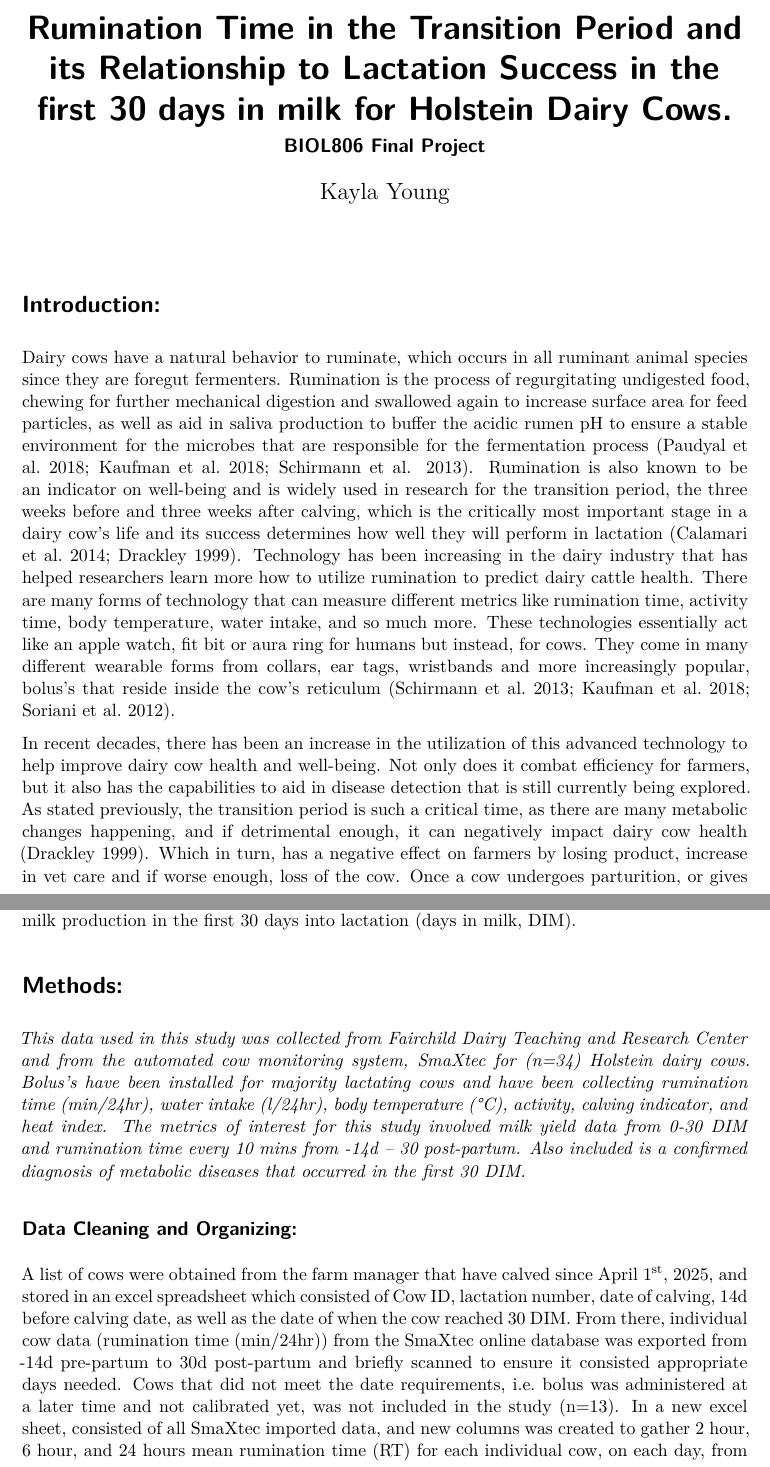
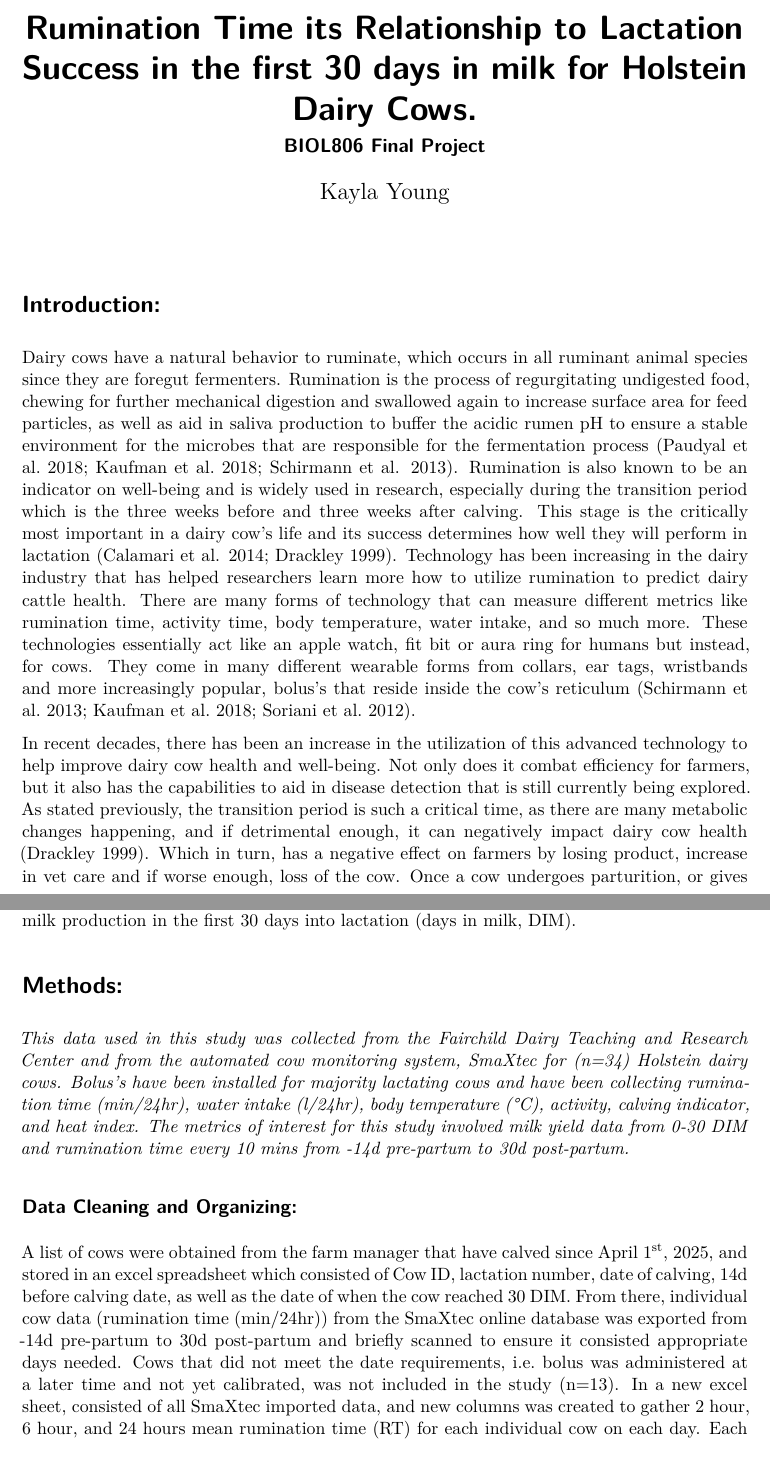
Before and after one commit to 1006kay/Biol_806_FinalProject, a Quarto document (BIOL806_FinalProject_KY.qmd): two parts of pages 1 and 2 of 14, joined at a grey line, cut at the place of the change. The pictures show the output file BIOL806_FinalProject_KY.pdf that the author committed with the source.

Commit message:
final changes

```diff
--- a/BIOL806_FinalProject_KY.qmd
+++ b/BIOL806_FinalProject_KY.qmd
@@ -1,5 +1,5 @@
 ---
-title: "Rumination Time in the Transition Period and its Relationship to Lactation Success in the first 30 days in milk for Holstein Dairy Cows."
+title: "Rumination Time its Relationship to Lactation Success in the first 30 days in milk for Holstein Dairy Cows."
 subtitle: "BIOL806 Final Project"
 author: "Kayla Young"
 format: pdf
@@ -17,16 +17,16 @@ acidic rumen pH to ensure a stable environment for the
 microbes that are responsible for the fermentation process
 (Paudyal et al. 2018; Kaufman et al. 2018; Schirmann et al.
 2013). Rumination is also known to be an indicator on
-well-being and is widely used in research for the transition
-period, the three weeks before and three weeks after
-calving, which is the critically most important stage in a
-dairy cow’s life and its success determines how well they
-will perform in lactation (Calamari et al. 2014; Drackley
-1999). Technology has been increasing in the dairy industry
-that has helped researchers learn more how to utilize
-rumination to predict dairy cattle health. There are many
-forms of technology that can measure different metrics like
-rumination time, activity time, body temperature, water
+well-being and is widely used in research, especially during
+the transition period which is the three weeks before and
+three weeks after calving. This stage is the critically most
+important in a dairy cow’s life and its success determines
+how well they will perform in lactation (Calamari et al.
+2014; Drackley 1999). Technology has been increasing in the
+dairy industry that has helped researchers learn more how to
+utilize rumination to predict dairy cattle health. There are
+many forms of technology that can measure different metrics
+like rumination time, activity time, body temperature, water
 intake, and so much more. These technologies essentially act
 like an apple watch, fit bit or aura ring for humans but
 instead, for cows. They come in many different wearable
@@ -76,17 +76,16 @@ impacts milk production in the first 30 days into lactation
 
 # Methods:
 
-*This data used in this study was collected from Fairchild
-Dairy Teaching and Research Center and from the automated
-cow monitoring system, SmaXtec for (n=34) Holstein dairy
-cows. Bolus’s have been installed for majority lactating
-cows and have been collecting rumination time (min/24hr),
-water intake (l/24hr), body temperature (°C), activity,
-calving indicator, and heat index. The metrics of interest
-for this study involved milk yield data from 0-30 DIM and
-rumination time every 10 mins from -14d – 30 post-partum.
-Also included is a confirmed diagnosis of metabolic diseases
-that occurred in the first 30 DIM.*
+*This data used in this study was collected from the
+Fairchild Dairy Teaching and Research Center and from the
+automated cow monitoring system, SmaXtec for (n=34) Holstein
+dairy cows. Bolus’s have been installed for majority
+lactating cows and have been collecting rumination time
+(min/24hr), water intake (l/24hr), body temperature (°C),
+activity, calving indicator, and heat index. The metrics of
+interest for this study involved milk yield data from 0-30
+DIM and rumination time every 10 mins from -14d pre-partum
+to 30d post-partum.*
 
 ## Data Cleaning and Organizing:
 
@@ -100,7 +99,8 @@ online database was exported from -14d pre-partum to 30d
 post-partum and briefly scanned to ensure it consisted
 appropriate days needed. Cows that did not meet the date
 requirements, i.e. bolus was administered at a later time
-and not calibrated yet, was not included in the study
+and not yet calibrated, was not included in the study
 (n=13). In a new excel sheet, consisted of all SmaXtec
 imported data, and new columns was created to gather 2 hour,
 6 hour, and 24 hours mean rumination time (RT) for each
+individual cow on each day. Each cow’s spreadsheet was then
```
Also changed, not shown: BIOL806_FinalProject_KY.pdf, BIOL806_FinalProject_KY.qmd (38 more changed lines).
